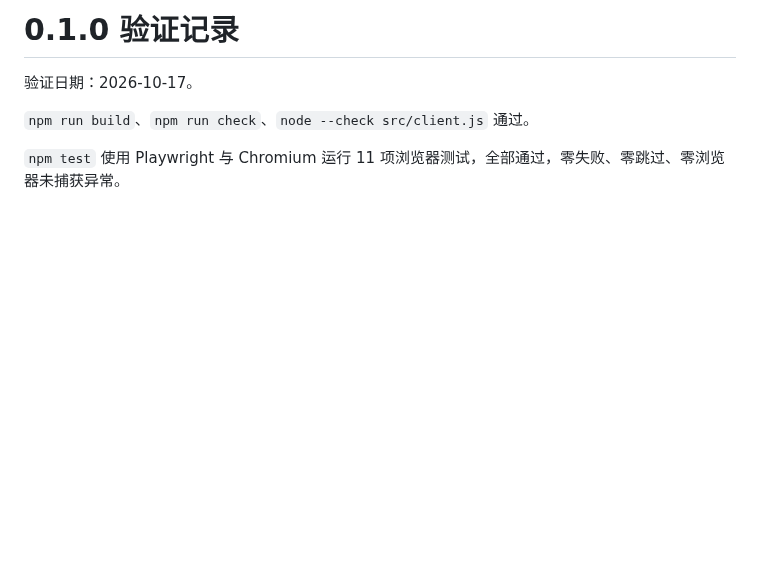
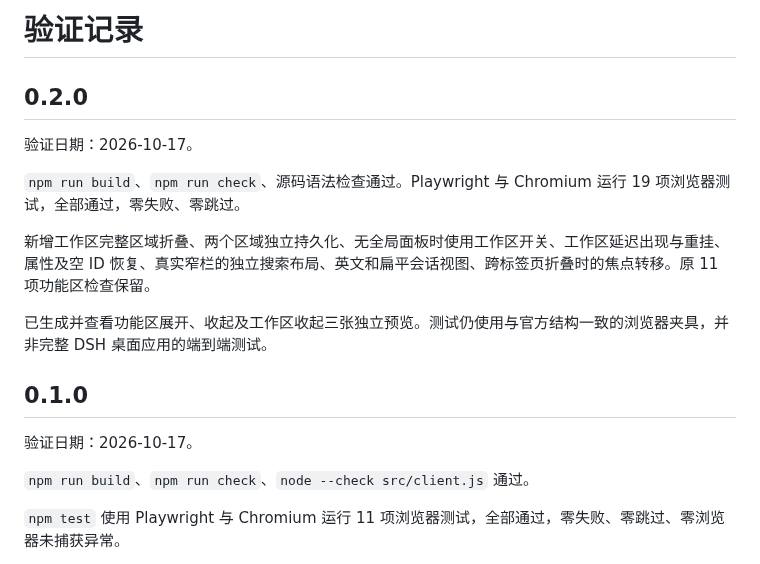
Before and after one commit to Alice-Marx/dsh-folding-Windows, a Markdown page: docs/VALIDATION.md, the part around the change. Drawn GitHub-style; blank space fills up the shorter version.

```diff
--- a/docs/VALIDATION.md
+++ b/docs/VALIDATION.md
@@ -1,4 +1,16 @@
-# 0.1.0 验证记录
+# 验证记录
+
+## 0.2.0
+
+验证日期：2026-10-17。
+
+`npm run build`、`npm run check`、源码语法检查通过。Playwright 与 Chromium 运行 19 项浏览器测试，全部通过，零失败、零跳过。
+
+新增工作区完整区域折叠、两个区域独立持久化、无全局面板时使用工作区开关、工作区延迟出现与重挂、属性及空 ID 恢复、真实窄栏的独立搜索布局、英文和扁平会话视图、跨标签页折叠时的焦点转移。原 11 项功能区检查保留。
+
+已生成并查看功能区展开、收起及工作区收起三张独立预览。测试仍使用与官方结构一致的浏览器夹具，并非完整 DSH 桌面应用的端到端测试。
+
+## 0.1.0
 
 验证日期：2026-10-17。
 
```
Also changed, not shown: README.md (+8 -5 lines), docs/expanded.png, docs/folded.png, docs/workspaces-folded.png (added), 9 other files.
